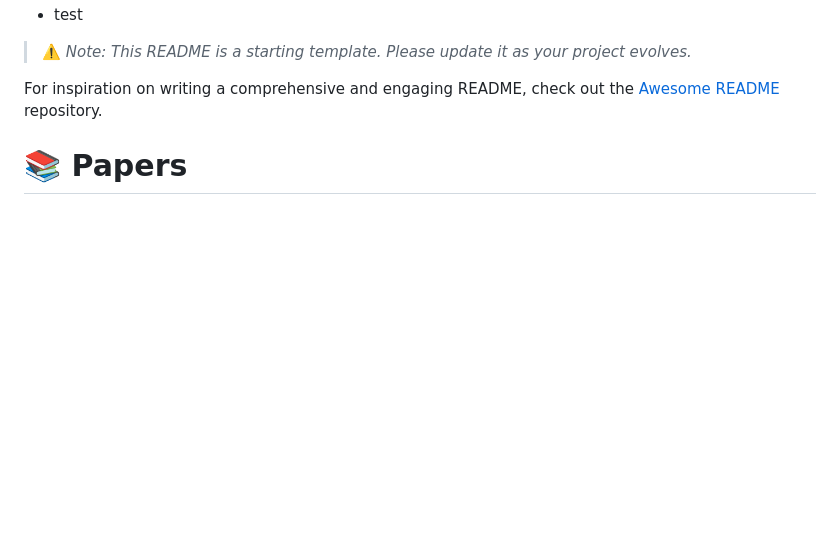
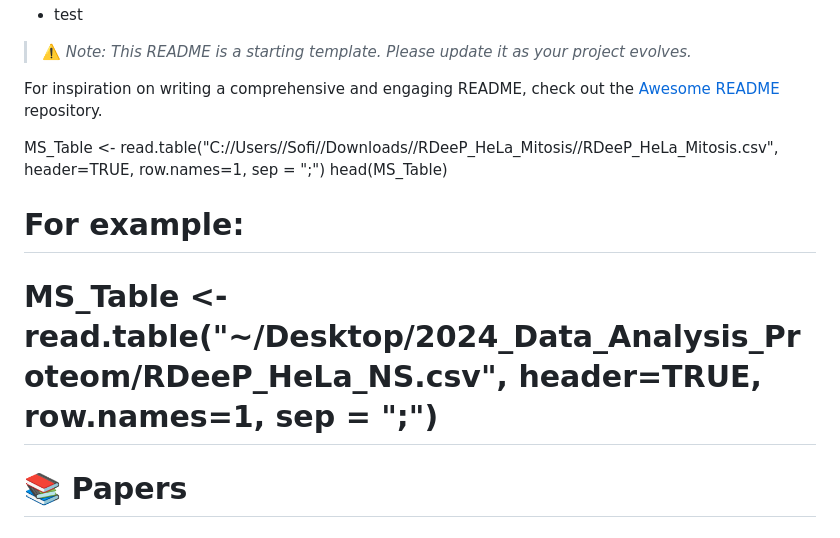
Before and after one commit to MichelaPozzi/2025-topic-03-group-02, a Markdown page: README.md, the part around the change. Drawn GitHub-style; blank space fills up the shorter version.

```diff
--- a/README.md
+++ b/README.md
@@ -15,6 +15,14 @@ Fragen:
 >
 For inspiration on writing a comprehensive and engaging README, check out the [Awesome README](https://github.com/matiassingers/awesome-readme?tab=readme-ov-file) repository.
 
+MS_Table <- read.table("C://Users//Sofi//Downloads//RDeeP_HeLa_Mitosis//RDeeP_HeLa_Mitosis.csv", header=TRUE, row.names=1, sep = ";")
+head(MS_Table)
+
+# For example:
+# MS_Table <- read.table("~/Desktop/2024_Data_Analysis_Proteom/RDeeP_HeLa_NS.csv", header=TRUE, row.names=1, sep = ";")
+
+
+
 # 📚 Papers
 
 # Reviews
```
